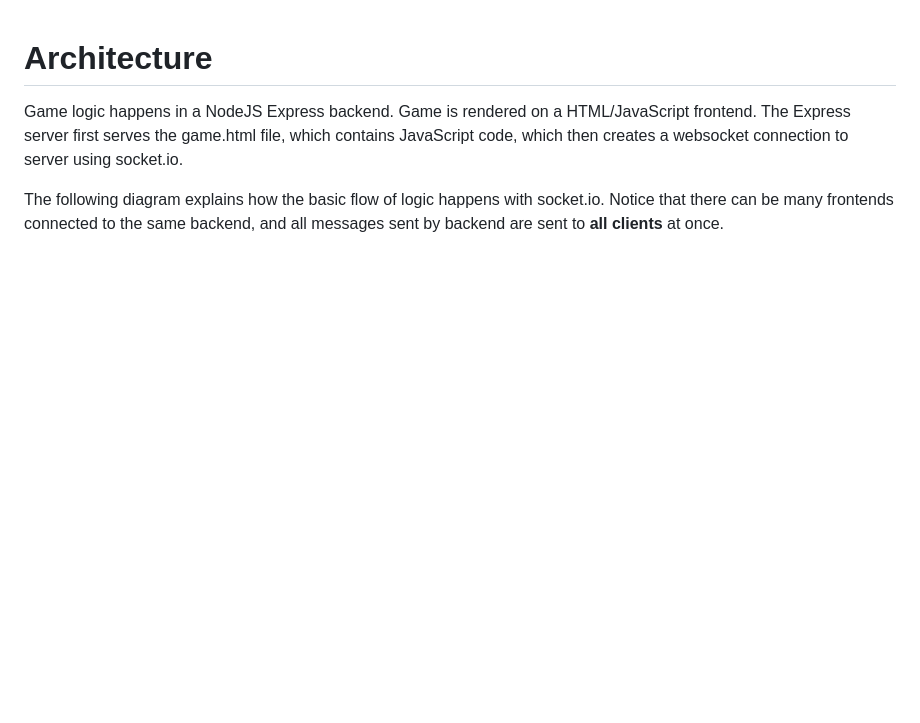
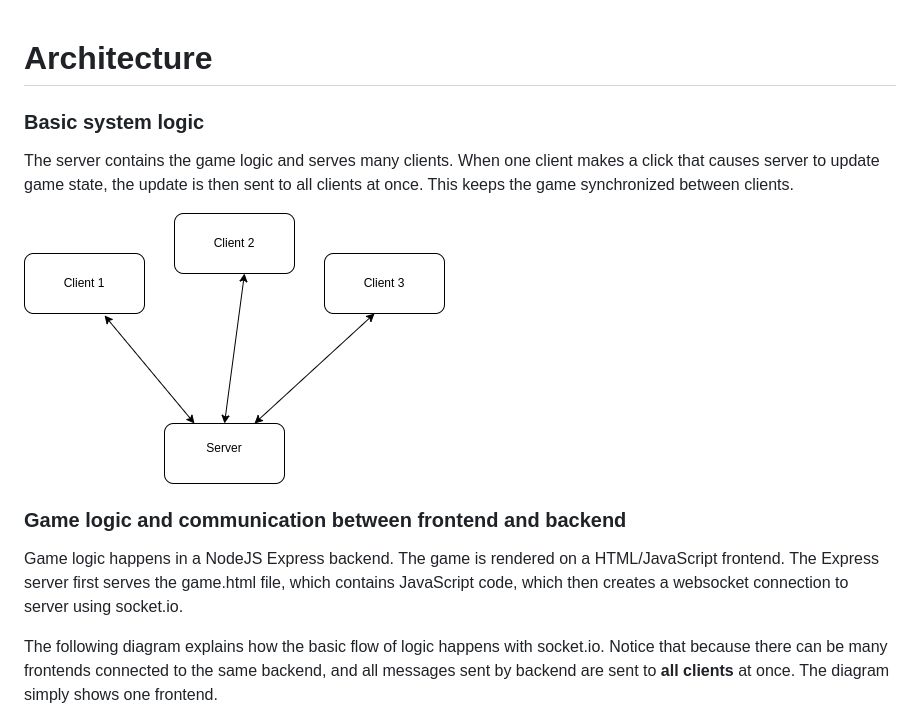
Before and after one commit to Craetion5/minesweeper-online, a Markdown page: architecture.md, the part around the change. Rendered like a GitHub page; pictures changed too: serverclients.png (added); blank space fills up the shorter version.

Commit message:
Added server clients image

```diff
--- a/architecture.md
+++ b/architecture.md
@@ -1,8 +1,16 @@
 # Architecture
 
-Game logic happens in a NodeJS Express backend. Game is rendered on a HTML/JavaScript frontend. The Express server first serves the game.html file, which contains JavaScript code, which then creates a websocket connection to server using socket.io.
+### Basic system logic
 
-The following diagram explains how the basic flow of logic happens with socket.io. Notice that there can be many frontends connected to the same backend, and all messages sent by backend are sent to **all clients** at once.
+The server contains the game logic and serves many clients. When one client makes a click that causes server to update game state, the update is then sent to all clients at once. This keeps the game synchronized between clients.
+
+![Image of server client architecture](serverclients.png)
+
+### Game logic and communication between frontend and backend
+
+Game logic happens in a NodeJS Express backend. The game is rendered on a HTML/JavaScript frontend. The Express server first serves the game.html file, which contains JavaScript code, which then creates a websocket connection to server using socket.io.
+
+The following diagram explains how the basic flow of logic happens with socket.io. Notice that because there can be many frontends connected to the same backend, and all messages sent by backend are sent to **all clients** at once. The diagram simply shows one frontend.
 
 ![Sequence diagram of flow of logic between frontend and backend](sequencediagram.png)
 
```
